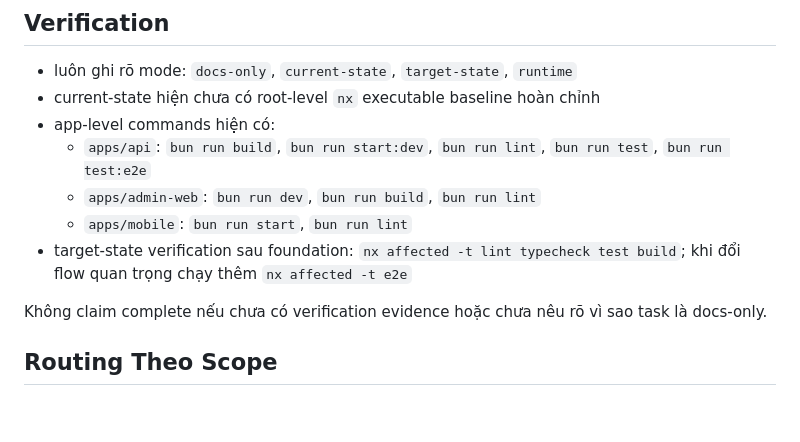
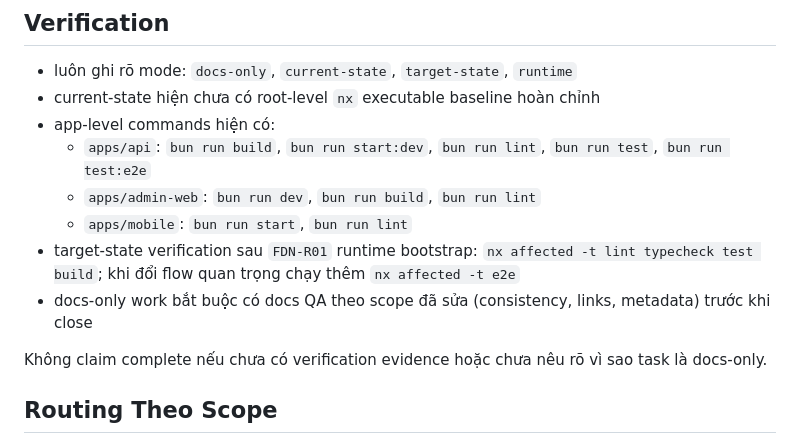
Before and after one commit to HuynhSang2005/delivery-app, a Markdown page: AGENTS.md, the part around the change. GitHub-like rendering; blank space fills up the shorter version.

Commit message:
docs(agents): update target-state verification process and enforce docs QA for docs-only tasks

```diff
--- a/AGENTS.md
+++ b/AGENTS.md
@@ -85,7 +85,8 @@ Trigger nhanh:
   - `apps/api`: `bun run build`, `bun run start:dev`, `bun run lint`, `bun run test`, `bun run test:e2e`
   - `apps/admin-web`: `bun run dev`, `bun run build`, `bun run lint`
   - `apps/mobile`: `bun run start`, `bun run lint`
-- target-state verification sau foundation: `nx affected -t lint typecheck test build`; khi đổi flow quan trọng chạy thêm `nx affected -t e2e`
+- target-state verification sau `FDN-R01` runtime bootstrap: `nx affected -t lint typecheck test build`; khi đổi flow quan trọng chạy thêm `nx affected -t e2e`
+- docs-only work bắt buộc có docs QA theo scope đã sửa (consistency, links, metadata) trước khi close
 
 Không claim complete nếu chưa có verification evidence hoặc chưa nêu rõ vì sao task là docs-only.
 
```
